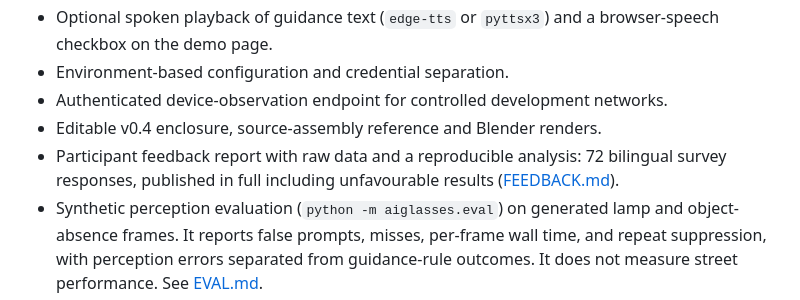
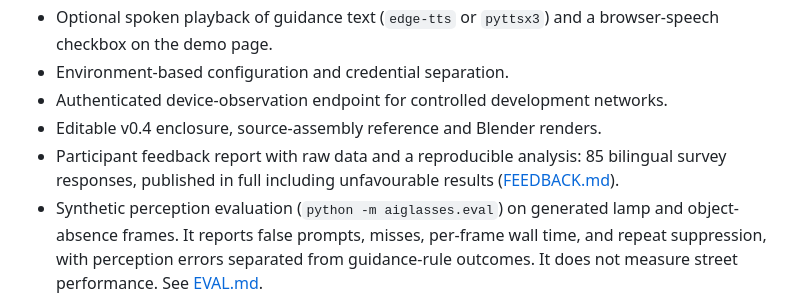
Before and after one commit to DresdenGman/AIGlasses_for_navigation, a Markdown page: docs/ROADMAP.md, the part around the change. GitHub-like rendering.

Commit message:
docs: correct the survey count in the roadmap (72 -> 85)
The completed export brought the published total to 85 responses;
this line still carried the first export's figure.

```diff
--- a/docs/ROADMAP.md
+++ b/docs/ROADMAP.md
@@ -9,7 +9,7 @@
 - Environment-based configuration and credential separation.
 - Authenticated device-observation endpoint for controlled development networks.
 - Editable v0.4 enclosure, source-assembly reference and Blender renders.
-- Participant feedback report with raw data and a reproducible analysis: 72 bilingual survey responses, published in full including unfavourable results ([FEEDBACK.md](FEEDBACK.md)).
+- Participant feedback report with raw data and a reproducible analysis: 85 bilingual survey responses, published in full including unfavourable results ([FEEDBACK.md](FEEDBACK.md)).
 - Synthetic perception evaluation (`python -m aiglasses.eval`) on generated lamp and object-absence frames. It reports false prompts, misses, per-frame wall time, and repeat suppression, with perception errors separated from guidance-rule outcomes. It does not measure street performance. See [EVAL.md](EVAL.md).
 - A local recorded-video command (`python -m aiglasses.eval.recorded`) that scores a short private clip through the same counters when the operator's labels attest consent and redaction. It skips when no private labels file is present, so CI does not need a recording. It does not ship footage and it does not claim street performance. See [RECORDED_EVAL.md](RECORDED_EVAL.md).
 
```
